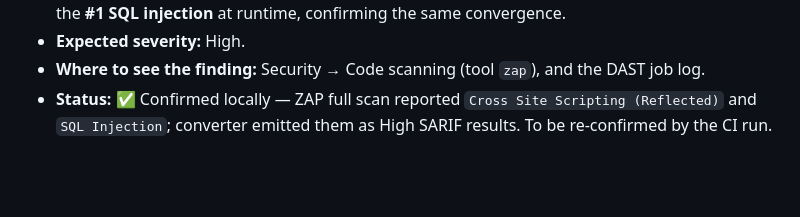
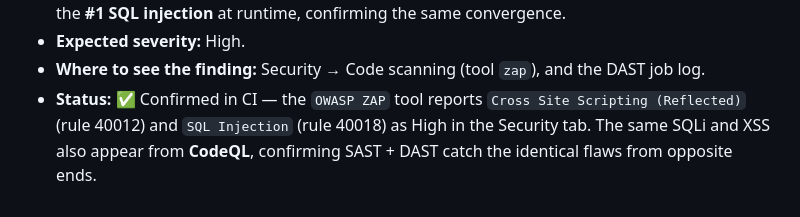
Before and after one commit to BohdanPanasenko/devsecops-pipeline-demo, a Markdown page: SEEDED_VULNS.md, the part around the change. GitHub-like rendering; blank space fills up the shorter version.

Commit message:
docs: update vuln#6 status

```diff
--- a/SEEDED_VULNS.md
+++ b/SEEDED_VULNS.md
@@ -149,6 +149,7 @@ scanner is expected to catch it, and the expected severity.
 - **Expected severity:** High.
 - **Where to see the finding:** Security → Code scanning (tool `zap`), and the
   DAST job log.
-- **Status:** ✅ Confirmed locally — ZAP full scan reported `Cross Site Scripting
-  (Reflected)` and `SQL Injection`; converter emitted them as High SARIF results.
-  To be re-confirmed by the CI run.
+- **Status:** ✅ Confirmed in CI — the `OWASP ZAP` tool reports `Cross Site
+  Scripting (Reflected)` (rule 40012) and `SQL Injection` (rule 40018) as High in
+  the Security tab. The same SQLi and XSS also appear from **CodeQL**, confirming
+  SAST + DAST catch the identical flaws from opposite ends.
```
